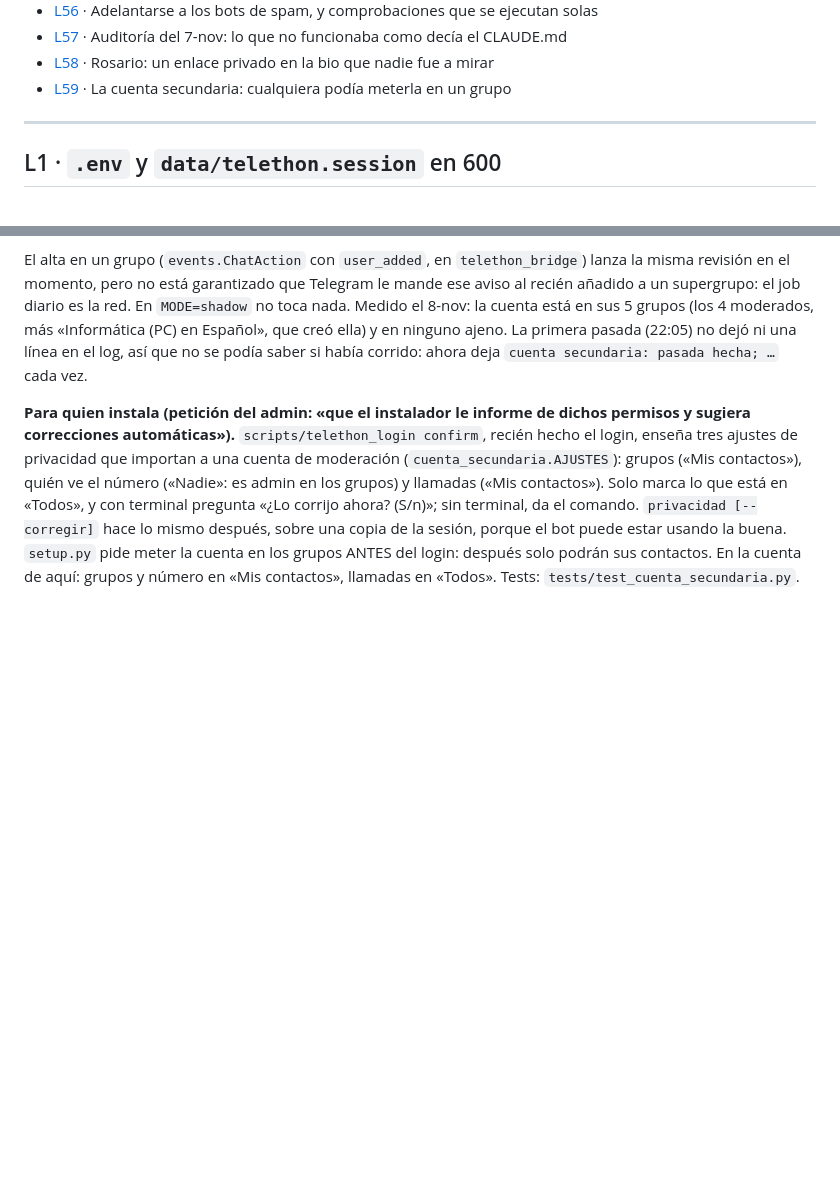
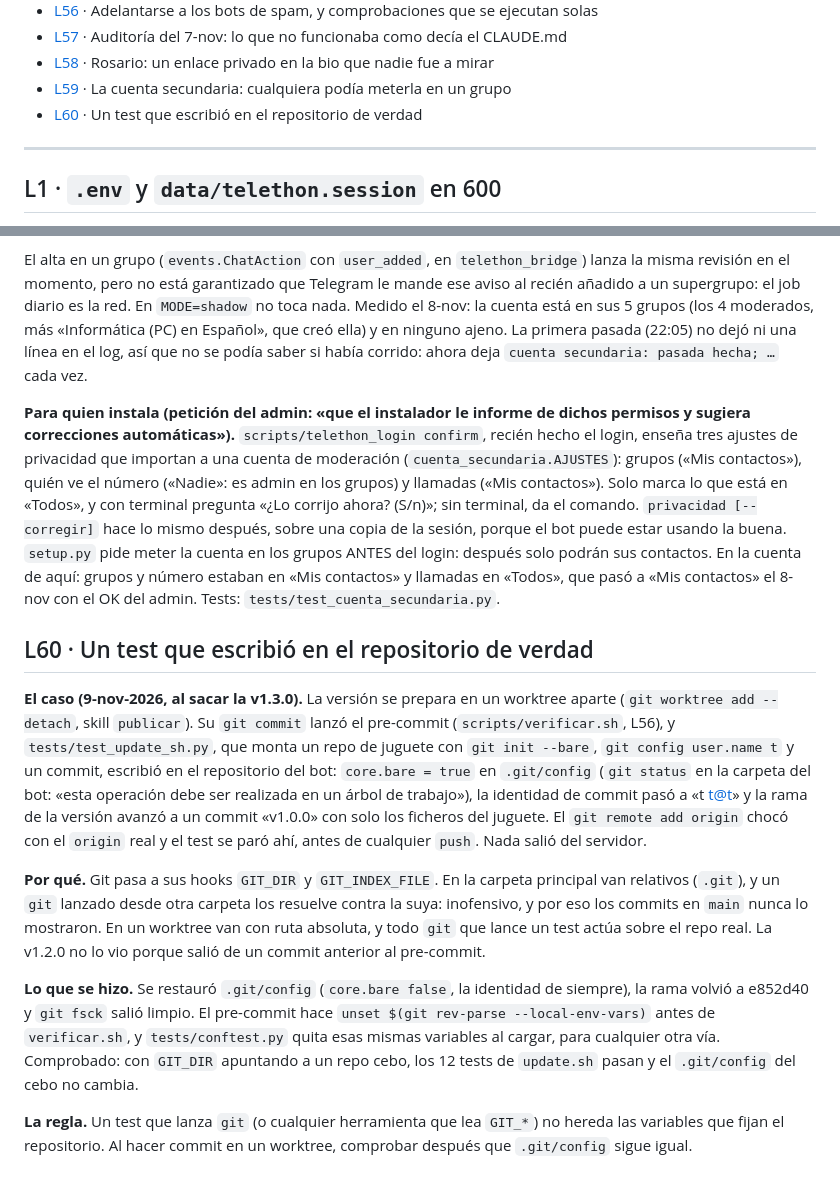
Before and after one commit to yonaesp/CazaSpamBot-Telegram, a Markdown page: docs/lecciones.md, 2 parts joined by grey strips. GitHub-like rendering; blank space fills up the shorter version.

Commit message:
docs(lecciones): L60, un test que escribió en el repositorio de verdad; ancla de L59
Co-Authored-By: Claude Opus 5.5 <noreply@anthropic.com>

```diff
--- a/docs/lecciones.md
+++ b/docs/lecciones.md
@@ -65,6 +65,7 @@ Una lección nueva va al final, con el número siguiente y su línea en el índi
 - [L57](#l57) · Auditoría del 7-nov: lo que no funcionaba como decía el CLAUDE.md
 - [L58](#l58) · Rosario: un enlace privado en la bio que nadie fue a mirar
 - [L59](#l59) · La cuenta secundaria: cualquiera podía meterla en un grupo
+- [L60](#l60) · Un test que escribió en el repositorio de verdad
 
 ---
 
@@ -1477,5 +1479,30 @@ a una cuenta de moderación (`cuenta_secundaria.AJUSTES`): grupos («Mis contact
 admin en los grupos) y llamadas («Mis contactos»). Solo marca lo que está en «Todos», y con terminal pregunta
 «¿Lo corrijo ahora? (S/n)»; sin terminal, da el comando. `privacidad [--corregir]` hace lo mismo después, sobre una
 copia de la sesión, porque el bot puede estar usando la buena. `setup.py` pide meter la cuenta en los grupos ANTES del
-login: después solo podrán sus contactos. En la cuenta de aquí: grupos y número en «Mis contactos», llamadas en «Todos».
+login: después solo podrán sus contactos. En la cuenta de aquí: grupos y número estaban en «Mis contactos» y llamadas en «Todos», que pasó a «Mis
+contactos» el 8-nov con el OK del admin.
 Tests: `tests/test_cuenta_secundaria.py`.
+
+<a id="l60"></a>
+## L60 · Un test que escribió en el repositorio de verdad
+
+**El caso (9-nov-2026, al sacar la v1.3.0).** La versión se prepara en un worktree aparte (`git worktree add --detach`,
+skill `publicar`). Su `git commit` lanzó el pre-commit (`scripts/verificar.sh`, L56), y `tests/test_update_sh.py`, que
+monta un repo de juguete con `git init --bare`, `git config user.name t` y un commit, escribió en el repositorio del bot:
+`core.bare = true` en `.git/config` (`git status` en la carpeta del bot: «esta operación debe ser realizada en un árbol
+de trabajo»), la identidad de commit pasó a «t <t@t>» y la rama de la versión avanzó a un commit «v1.0.0» con solo los
+ficheros del juguete. El `git remote add origin` chocó con el `origin` real y el test se paró ahí, antes de cualquier
+`push`. Nada salió del servidor.
+
+**Por qué.** Git pasa a sus hooks `GIT_DIR` y `GIT_INDEX_FILE`. En la carpeta principal van relativos (`.git`), y un
+`git` lanzado desde otra carpeta los resuelve contra la suya: inofensivo, y por eso los commits en `main` nunca lo
+mostraron. En un worktree van con ruta absoluta, y todo `git` que lance un test actúa sobre el repo real. La v1.2.0 no
+lo vio porque salió de un commit anterior al pre-commit.
+
+**Lo que se hizo.** Se restauró `.git/config` (`core.bare false`, la identidad de siempre), la rama volvió a e852d40 y
+`git fsck` salió limpio. El pre-commit hace `unset $(git rev-parse --local-env-vars)` antes de `verificar.sh`, y
+`tests/conftest.py` quita esas mismas variables al cargar, para cualquier otra vía. Comprobado: con `GIT_DIR` apuntando a
+un repo cebo, los 12 tests de `update.sh` pasan y el `.git/config` del cebo no cambia.
+
+**La regla.** Un test que lanza `git` (o cualquier herramienta que lea `GIT_*`) no hereda las variables que fijan el
+repositorio. Al hacer commit en un worktree, comprobar después que `.git/config` sigue igual.
```
Also changed, not shown: other parts of docs/lecciones.md (+1 -0 lines), CLAUDE.md (+1 -1 lines).
